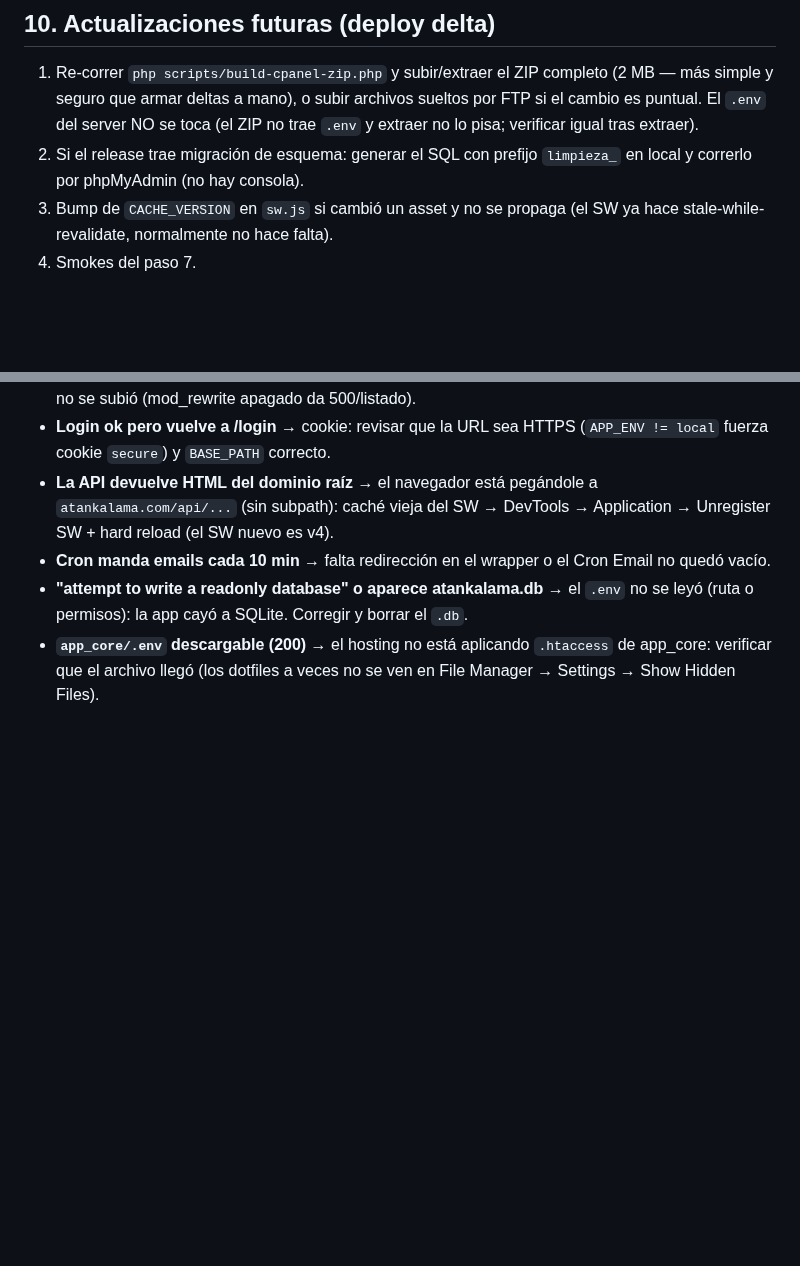
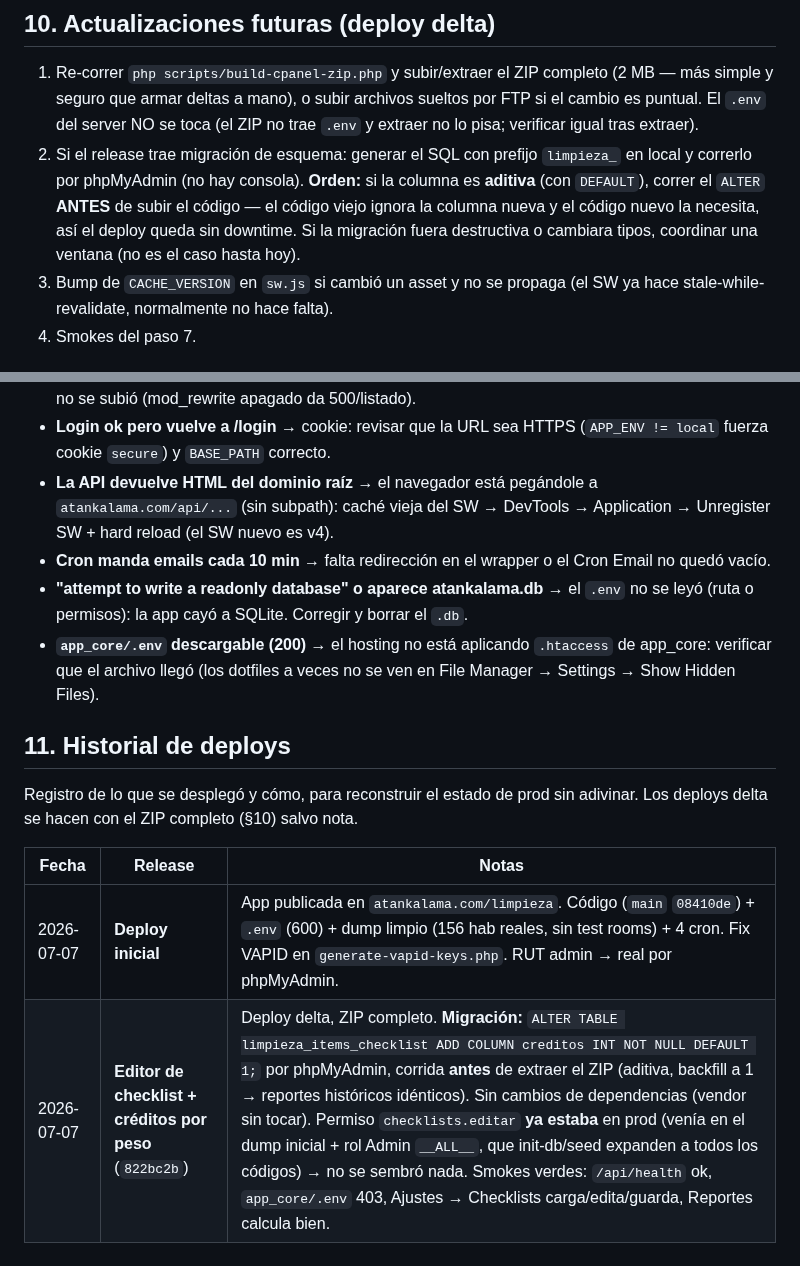
Before and after one commit to NicoCalama/atankalama-limpieza, a Markdown page: docs/deploy-cpanel.md, 2 parts joined by grey strips. GitHub-like rendering; blank space fills up the shorter version.

Commit message:
docs: registrar el deploy del editor de checklist en el runbook de cPanel
Documenta en docs/deploy-cpanel.md el deploy delta del editor de checklist
por tipo + creditos por peso (822bc2b) a produccion: la migracion aditiva de
la columna items_checklist.creditos corrida por phpMyAdmin antes del codigo,
el orden migracion-antes-que-codigo para releases aditivos (seccion 10), y una
nueva seccion 11 'Historial de deploys' con el deploy inicial y este delta.

Co-Authored-By: Claude Opus 4.8 <noreply@anthropic.com>

```diff
--- a/docs/deploy-cpanel.md
+++ b/docs/deploy-cpanel.md
@@ -221,7 +221,11 @@ El `php` del cron de cPanel es CGI (se traga los argumentos) y la ruta
    sueltos por FTP si el cambio es puntual. El `.env` del server NO se toca
    (el ZIP no trae `.env` y extraer no lo pisa; verificar igual tras extraer).
 2. Si el release trae migración de esquema: generar el SQL con prefijo
-   `limpieza_` en local y correrlo por phpMyAdmin (no hay consola).
+   `limpieza_` en local y correrlo por phpMyAdmin (no hay consola). **Orden:**
+   si la columna es **aditiva** (con `DEFAULT`), correr el `ALTER` **ANTES** de
+   subir el código — el código viejo ignora la columna nueva y el código nuevo
+   la necesita, así el deploy queda sin downtime. Si la migración fuera
+   destructiva o cambiara tipos, coordinar una ventana (no es el caso hasta hoy).
 3. Bump de `CACHE_VERSION` en `sw.js` si cambió un asset y no se propaga
    (el SW ya hace stale-while-revalidate, normalmente no hace falta).
 4. Smokes del paso 7.
@@ -242,3 +246,13 @@ El `php` del cron de cPanel es CGI (se traga los argumentos) y la ruta
 - **`app_core/.env` descargable (200)** → el hosting no está aplicando
   `.htaccess` de app_core: verificar que el archivo llegó (los dotfiles a veces
   no se ven en File Manager → Settings → Show Hidden Files).
+
+## 11. Historial de deploys
+
+Registro de lo que se desplegó y cómo, para reconstruir el estado de prod sin
+adivinar. Los deploys delta se hacen con el ZIP completo (§10) salvo nota.
+
+| Fecha | Release | Notas |
+|---|---|---|
+| 2026-07-07 | **Deploy inicial** | App publicada en `atankalama.com/limpieza`. Código (`main` `08410de`) + `.env` (600) + dump limpio (156 hab reales, sin test rooms) + 4 cron. Fix VAPID en `generate-vapid-keys.php`. RUT admin → real por phpMyAdmin. |
+| 2026-07-07 | **Editor de checklist + créditos por peso** (`822bc2b`) | Deploy delta, ZIP completo. **Migración:** `ALTER TABLE limpieza_items_checklist ADD COLUMN creditos INT NOT NULL DEFAULT 1;` por phpMyAdmin, corrida **antes** de extraer el ZIP (aditiva, backfill a 1 → reportes históricos idénticos). Sin cambios de dependencias (vendor sin tocar). Permiso `checklists.editar` **ya estaba** en prod (venía en el dump inicial + rol Admin `__ALL__`, que init-db/seed expanden a todos los códigos) → no se sembró nada. Smokes verdes: `/api/health` ok, `app_core/.env` 403, Ajustes → Checklists carga/edita/guarda, Reportes calcula bien. |
```
